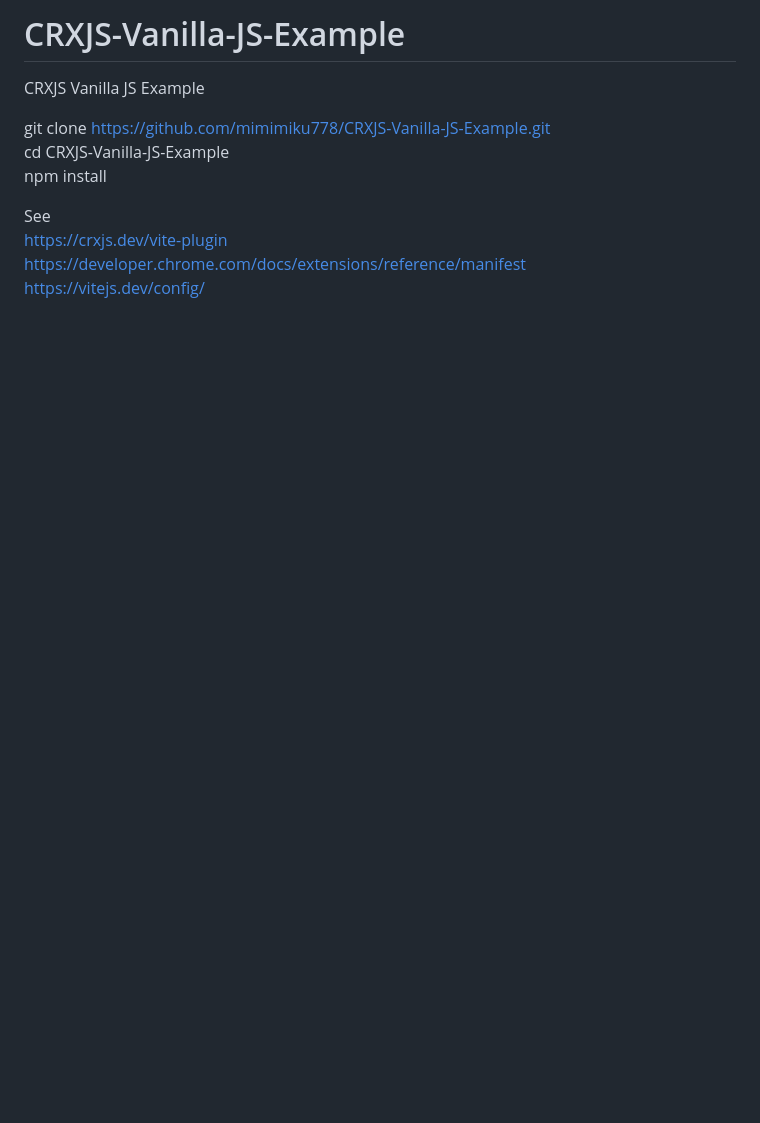
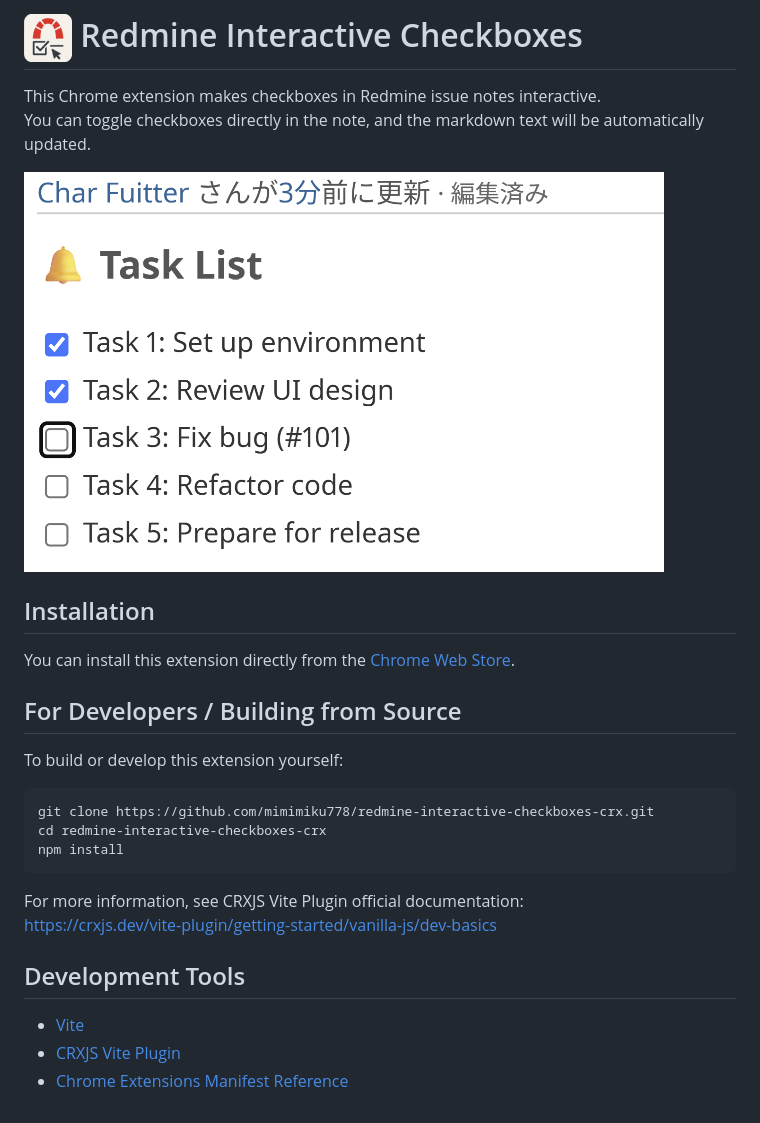
Before and after one commit to mimimiku778/crx-redmine, a Markdown page: README.md, the part around the change. GitHub-like rendering; pictures changed too: icon/icon48.png (added), icon/screenshot.png (added); blank space fills up the shorter version.

Commit message:
Refactor code structure for improved readability and maintainability

````diff
--- a/README.md
+++ b/README.md
@@ -1,11 +1,28 @@
-# CRXJS-Vanilla-JS-Example
-CRXJS Vanilla JS Example
+# ![Image](/icon/icon48.png) Redmine Interactive Checkboxes
+This Chrome extension makes checkboxes in Redmine issue notes interactive.
+You can toggle checkboxes directly in the note, and the markdown text will be automatically updated.
 
-git clone https://github.com/mimimiku778/CRXJS-Vanilla-JS-Example.git
-cd CRXJS-Vanilla-JS-Example
+![Image](/icon/screenshot.png)
+
+## Installation
+
+You can install this extension directly from the [Chrome Web Store](https://chrome.google.com/webstore/).
+
+## For Developers / Building from Source
+
+To build or develop this extension yourself:
+
+```sh
+git clone https://github.com/mimimiku778/redmine-interactive-checkboxes-crx.git
+cd redmine-interactive-checkboxes-crx
 npm install
+```
 
-See
-https://crxjs.dev/vite-plugin
-https://developer.chrome.com/docs/extensions/reference/manifest
-https://vitejs.dev/config/
+For more information, see CRXJS Vite Plugin official documentation:
+https://crxjs.dev/vite-plugin/getting-started/vanilla-js/dev-basics
+
+## Development Tools
+
+- [Vite](https://vitejs.dev/)
+- [CRXJS Vite Plugin](https://crxjs.dev/vite-plugin)
+- [Chrome Extensions Manifest Reference](https://developer.chrome.com/docs/extensions/reference/manifest)
````
Also changed, not shown: icon/icon128.png (added), icon/icon16.png (added), 6 other files.
